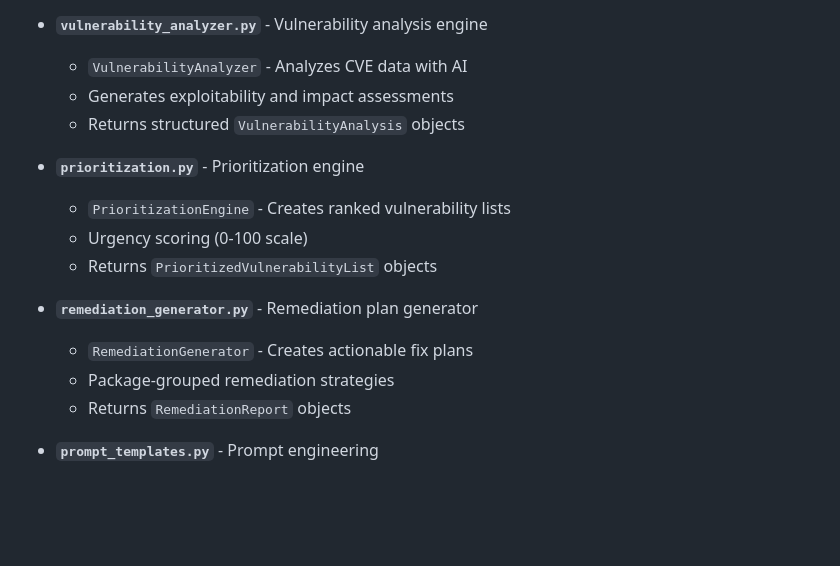
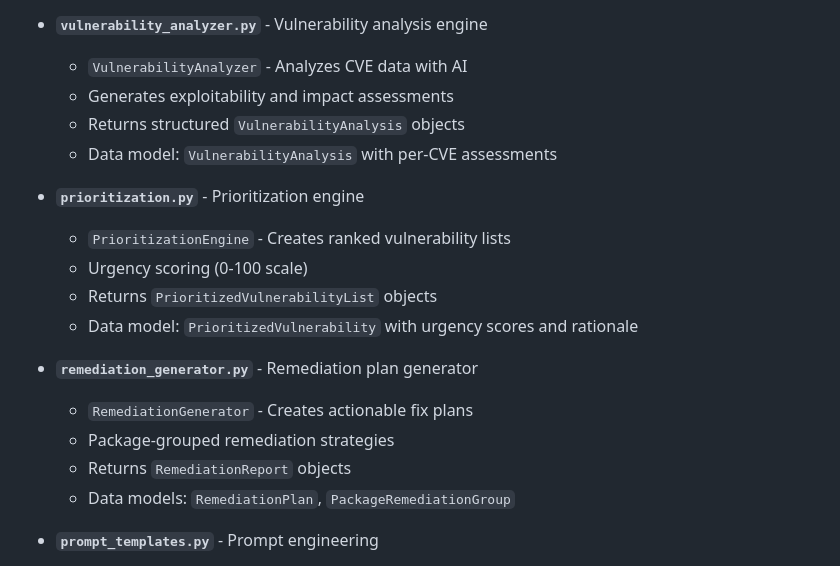
Before and after one commit to Threat-Radar/tr, a Markdown page: CLAUDE.md, the part around the change printed below. Rendered like a GitHub page; blank space fills up the shorter version.

```diff
--- a/CLAUDE.md
+++ b/CLAUDE.md
@@ -481,16 +482,19 @@ find storage/ai_analysis/ -name "*.json" -mtime +30 -delete
   - `VulnerabilityAnalyzer` - Analyzes CVE data with AI
   - Generates exploitability and impact assessments
   - Returns structured `VulnerabilityAnalysis` objects
+  - Data model: `VulnerabilityAnalysis` with per-CVE assessments
 
 - **`prioritization.py`** - Prioritization engine
   - `PrioritizationEngine` - Creates ranked vulnerability lists
   - Urgency scoring (0-100 scale)
   - Returns `PrioritizedVulnerabilityList` objects
+  - Data model: `PrioritizedVulnerability` with urgency scores and rationale
 
 - **`remediation_generator.py`** - Remediation plan generator
   - `RemediationGenerator` - Creates actionable fix plans
   - Package-grouped remediation strategies
   - Returns `RemediationReport` objects
+  - Data models: `RemediationPlan`, `PackageRemediationGroup`
 
 - **`prompt_templates.py`** - Prompt engineering
   - Pre-designed prompts for analysis, prioritization, remediation
```
Also changed, not shown: other parts of CLAUDE.md (+105 -9 lines).
